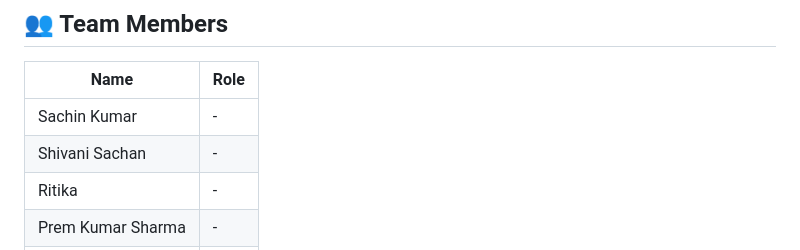
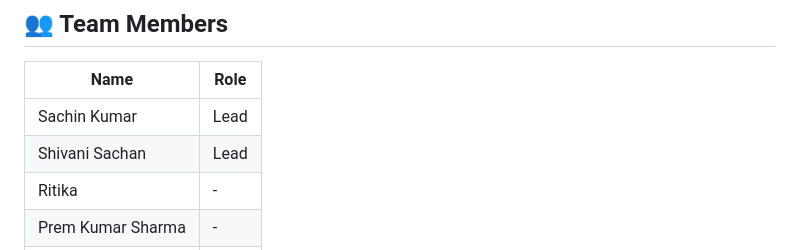
Before and after one commit to sachinjaat98/Eccentric, a Markdown page: README.md, the part around the change. Drawn GitHub-style.

```diff
--- a/README.md
+++ b/README.md
@@ -31,8 +31,8 @@ This application automates language translation and voice conversion to overcome
 
 | Name | Role |
 |------|------|
-| Sachin Kumar | - |
-| Shivani Sachan | - |
+| Sachin Kumar | Lead |
+| Shivani Sachan | Lead |
 | Ritika | - |
 | Prem Kumar Sharma | - |
 | Anmol Guleri | - |
```
